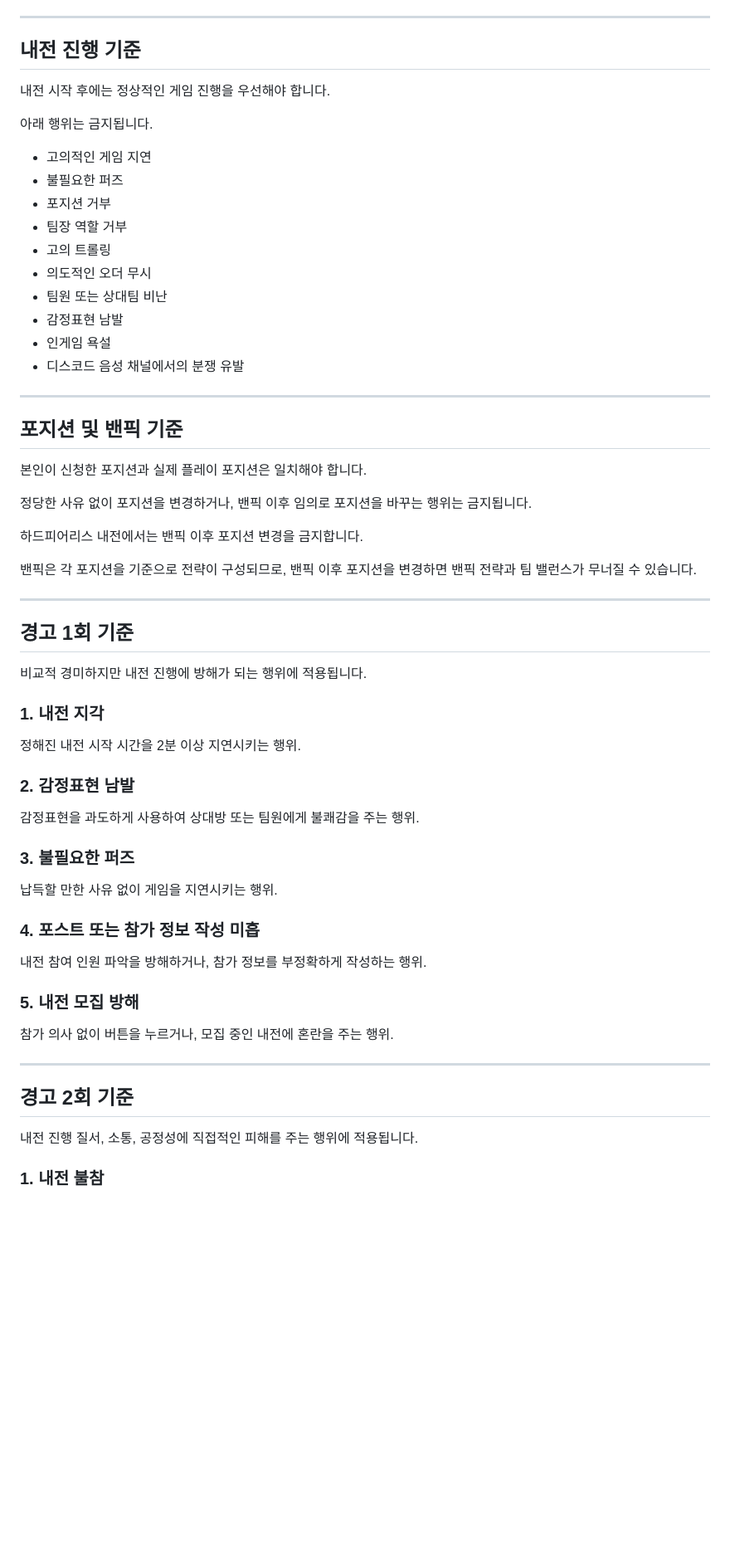
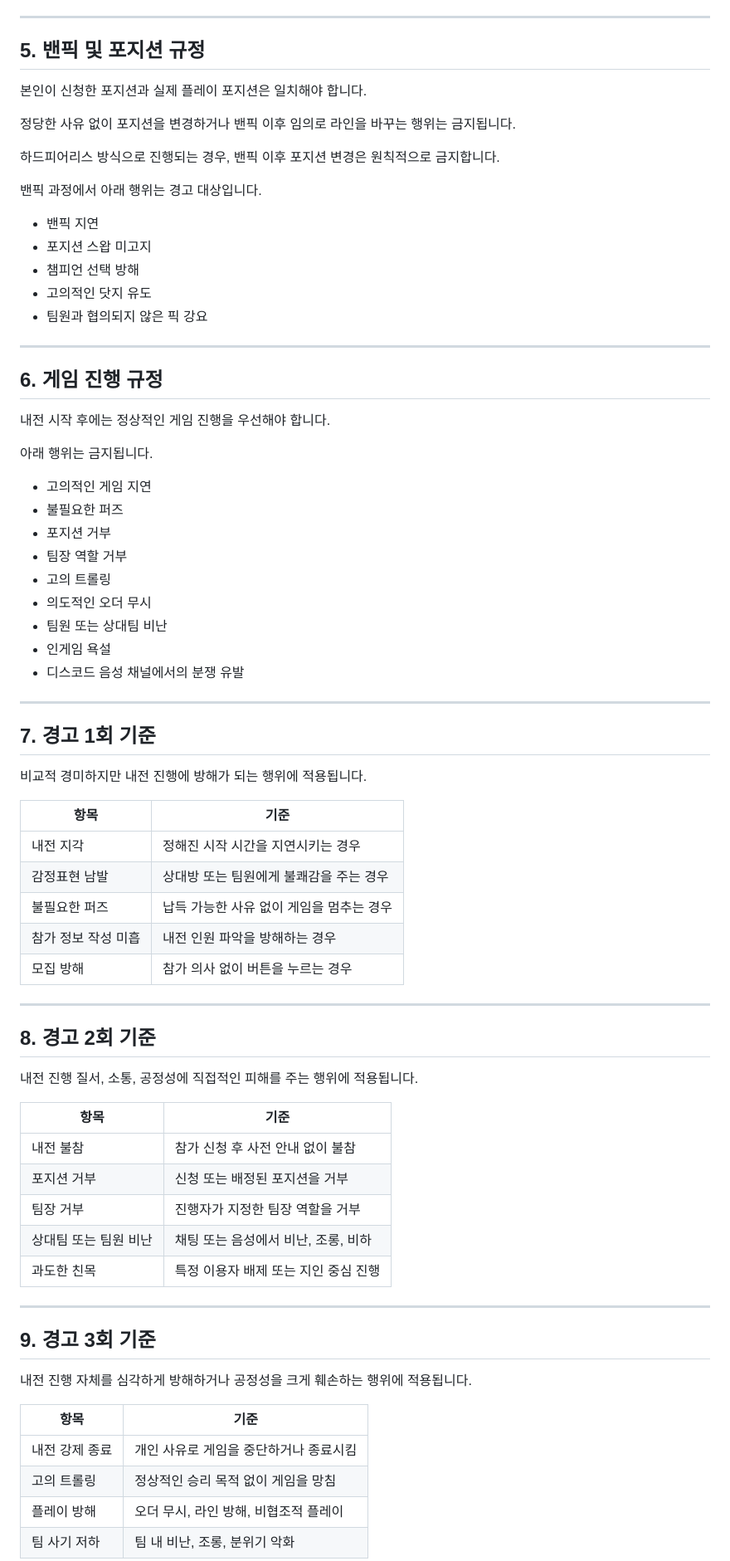
Before and after one commit to ZuriKo83/lolser, a Markdown page: 내전규정.md, the part around one of its changes. Shown at 83% size. GitHub-like rendering; blank space fills up the shorter version.

```diff
--- a/내전규정.md
+++ b/내전규정.md
@@ -57,7 +70,25 @@
 
 ---
 
-## 내전 진행 기준
+## 5. 밴픽 및 포지션 규정
+
+본인이 신청한 포지션과 실제 플레이 포지션은 일치해야 합니다.
+
+정당한 사유 없이 포지션을 변경하거나 밴픽 이후 임의로 라인을 바꾸는 행위는 금지됩니다.
+
+하드피어리스 방식으로 진행되는 경우, 밴픽 이후 포지션 변경은 원칙적으로 금지합니다.
+
+밴픽 과정에서 아래 행위는 경고 대상입니다.
+
+- 밴픽 지연
+- 포지션 스왑 미고지
+- 챔피언 선택 방해
+- 고의적인 닷지 유도
+- 팀원과 협의되지 않은 픽 강요
+
+---
+
+## 6. 게임 진행 규정
 
 내전 시작 후에는 정상적인 게임 진행을 우선해야 합니다.
 
@@ -70,53 +101,47 @@
 - 고의 트롤링
 - 의도적인 오더 무시
 - 팀원 또는 상대팀 비난
-- 감정표현 남발
 - 인게임 욕설
 - 디스코드 음성 채널에서의 분쟁 유발
 
 ---
 
-## 포지션 및 밴픽 기준
+## 7. 경고 1회 기준
 
-본인이 신청한 포지션과 실제 플레이 포지션은 일치해야 합니다.
+비교적 경미하지만 내전 진행에 방해가 되는 행위에 적용됩니다.
 
-정당한 사유 없이 포지션을 변경하거나, 밴픽 이후 임의로 포지션을 바꾸는 행위는 금지됩니다.
-
-하드피어리스 내전에서는 밴픽 이후 포지션 변경을 금지합니다.
-
-밴픽은 각 포지션을 기준으로 전략이 구성되므로, 밴픽 이후 포지션을 변경하면 밴픽 전략과 팀 밸런스가 무너질 수 있습니다.
+| 항목 | 기준 |
+|---|---|
+| 내전 지각 | 정해진 시작 시간을 지연시키는 경우 |
+| 감정표현 남발 | 상대방 또는 팀원에게 불쾌감을 주는 경우 |
+| 불필요한 퍼즈 | 납득 가능한 사유 없이 게임을 멈추는 경우 |
+| 참가 정보 작성 미흡 | 내전 인원 파악을 방해하는 경우 |
+| 모집 방해 | 참가 의사 없이 버튼을 누르는 경우 |
 
 ---
 
-## 경고 1회 기준
+## 8. 경고 2회 기준
 
-비교적 경미하지만 내전 진행에 방해가 되는 행위에 적용됩니다.
+내전 진행 질서, 소통, 공정성에 직접적인 피해를 주는 행위에 적용됩니다.
 
-### 1. 내전 지각
-
-정해진 내전 시작 시간을 2분 이상 지연시키는 행위.
-
-### 2. 감정표현 남발
-
-감정표현을 과도하게 사용하여 상대방 또는 팀원에게 불쾌감을 주는 행위.
-
-### 3. 불필요한 퍼즈
-
-납득할 만한 사유 없이 게임을 지연시키는 행위.
-
-### 4. 포스트 또는 참가 정보 작성 미흡
-
-내전 참여 인원 파악을 방해하거나, 참가 정보를 부정확하게 작성하는 행위.
-
-### 5. 내전 모집 방해
-
-참가 의사 없이 버튼을 누르거나, 모집 중인 내전에 혼란을 주는 행위.
+| 항목 | 기준 |
+|---|---|
+| 내전 불참 | 참가 신청 후 사전 안내 없이 불참 |
+| 포지션 거부 | 신청 또는 배정된 포지션을 거부 |
+| 팀장 거부 | 진행자가 지정한 팀장 역할을 거부 |
+| 상대팀 또는 팀원 비난 | 채팅 또는 음성에서 비난, 조롱, 비하 |
+| 과도한 친목 | 특정 이용자 배제 또는 지인 중심 진행 |
 
 ---
 
-## 경고 2회 기준
+## 9. 경고 3회 기준
 
-내전 진행 질서, 소통, 공정성에 직접적인 피해를 주는 행위에 적용됩니다.
+내전 진행 자체를 심각하게 방해하거나 공정성을 크게 훼손하는 행위에 적용됩니다.
 
-### 1. 내전 불참
+| 항목 | 기준 |
+|---|---|
+| 내전 강제 종료 | 개인 사유로 게임을 중단하거나 종료시킴 |
+| 고의 트롤링 | 정상적인 승리 목적 없이 게임을 망침 |
+| 플레이 방해 | 오더 무시, 라인 방해, 비협조적 플레이 |
+| 팀 사기 저하 | 팀 내 비난, 조롱, 분위기 악화 |
 
```
Also changed, not shown: other parts of 내전규정.md (+60 -76 lines).
